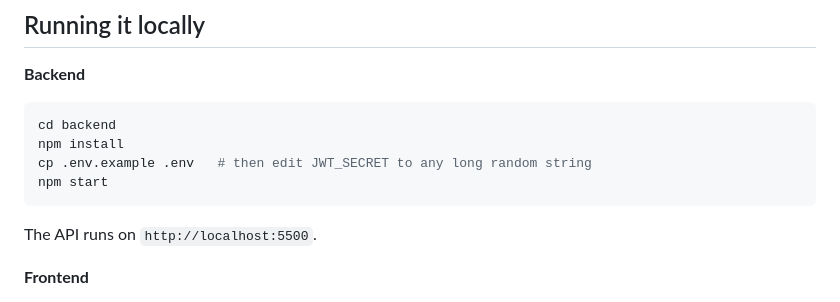
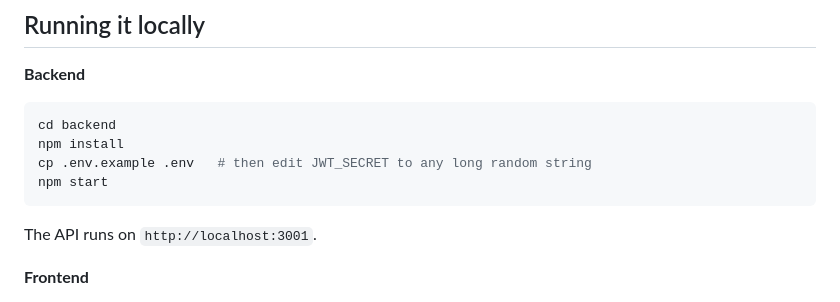
Before and after one commit to Shreeson/Redeemo, a Markdown page: README.md, the part around the change. GitHub-like rendering.

````diff
--- a/README.md
+++ b/README.md
@@ -59,7 +59,7 @@ npm install
 cp .env.example .env   # then edit JWT_SECRET to any long random string
 npm start
 ```
-The API runs on `http://localhost:5500`.
+The API runs on `http://localhost:3001`.
 
 **Frontend**
 
````
